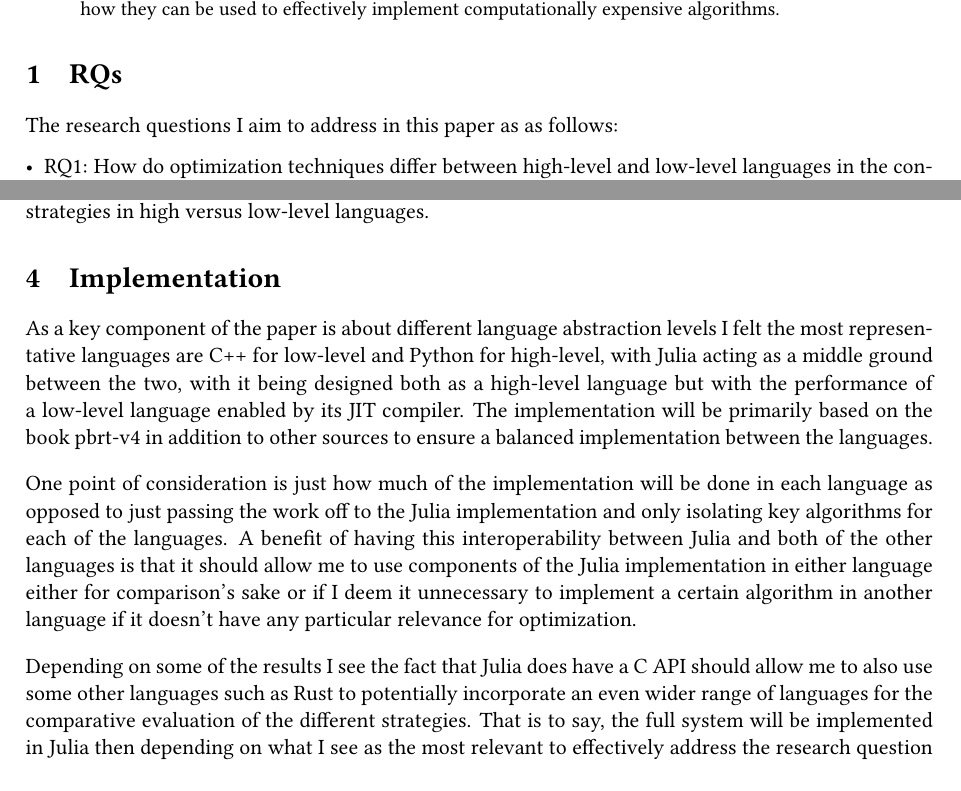
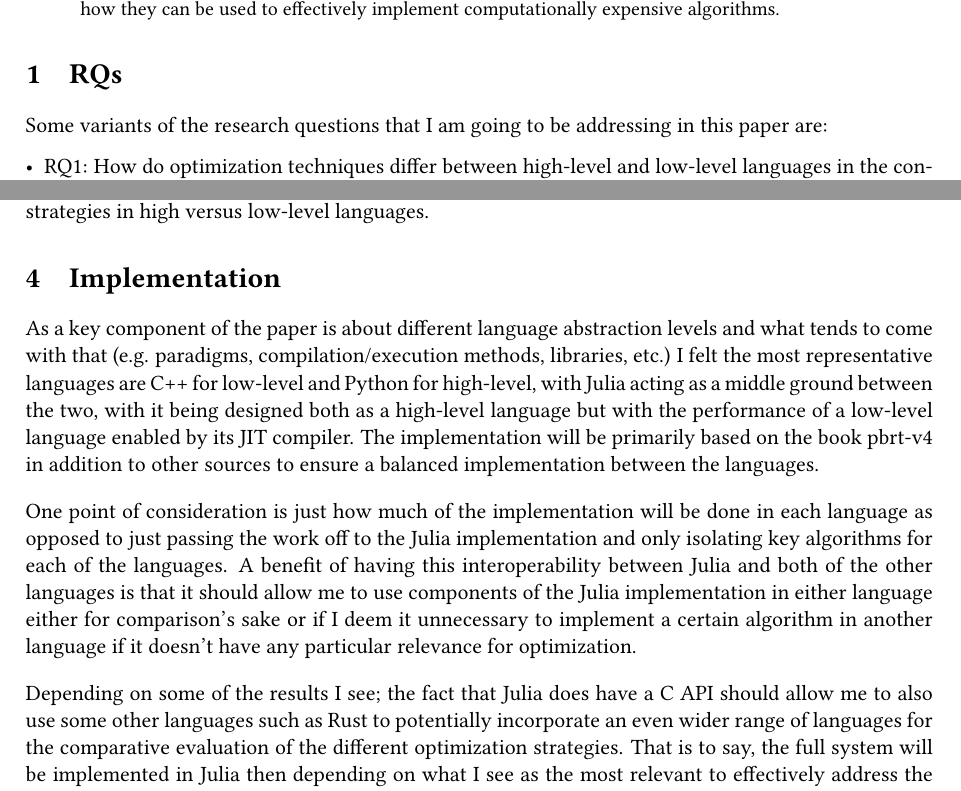
Before and after one commit to KaiErikNiermann/PBRT.jl, a LaTeX paper (paper/proposal/main.tex): two parts of pages 1 and 2 of 4, joined at a grey line, cut so that both start at the same text, the shorter picture padded with empty space. Compiled offline with pdfLaTeX.

Commit message:
final changes

```diff
--- a/paper/proposal/main.tex
+++ b/paper/proposal/main.tex
@@ -22,7 +22,7 @@ Kai E. Niermann
 
 \section{RQs}
 
-The research questions I aim to address in this paper as as follows:
+Some variants of the research questions that I am going to be addressing in this paper are:
 
 \begin{itemize}[leftmargin=*, noitemsep]
     \item RQ1: How do optimization techniques differ between high-level and low-level languages in the context of implementing a physically based rendering system?
@@ -50,13 +50,13 @@ The primary method used to answer this research question will be looking at key
 
 \section{Implementation}
 
-As a key component of the paper is about different language abstraction levels I felt the most representative languages are C++ for low-level and Python for high-level, with Julia acting as a middle ground between the two, with it being designed both as a high-level language but with the performance of a low-level language enabled by its JIT compiler. The implementation will be primarily based on the book pbrt-v4 in addition to other sources to ensure a balanced implementation between the languages.
+As a key component of the paper is about different language abstraction levels and what tends to come with that (e.g. paradigms, compilation/execution methods, libraries, etc.) I felt the most representative languages are C++ for low-level and Python for high-level, with Julia acting as a middle ground between the two, with it being designed both as a high-level language but with the performance of a low-level language enabled by its JIT compiler. The implementation will be primarily based on the book pbrt-v4 in addition to other sources to ensure a balanced implementation between the languages.
 
 \smallskip
 One point of consideration is just how much of the implementation will be done in each language as opposed to just passing the work off to the Julia implementation and only isolating key algorithms for each of the languages. A benefit of having this interoperability between Julia and both of the other languages is that it should allow me to use components of the Julia implementation in either language either for comparison's sake or if I deem it unnecessary to implement a certain algorithm in another language if it doesn't have any particular relevance for optimization.
 
 \smallskip
-Depending on some of the results I see the fact that Julia does have a C API should allow me to also use some other languages such as Rust to potentially incorporate an even wider range of languages for the comparative evaluation of the different strategies. That is to say, the full system will be implemented in Julia then depending on what I see as the most relevant to effectively address the research question is what going to be implemented in the other languages as well.
+Depending on some of the results I see; the fact that Julia does have a C API should allow me to also use some other languages such as Rust to potentially incorporate an even wider range of languages for the comparative evaluation of the different optimization strategies. That is to say, the full system will be implemented in Julia then depending on what I see as the most relevant to effectively address the research question is what going to be implemented in the other languages as well.
 
 \section{Planning}
 
```
Also changed, not shown: paper/proposal/main.pdf (deleted), 3 other files.
